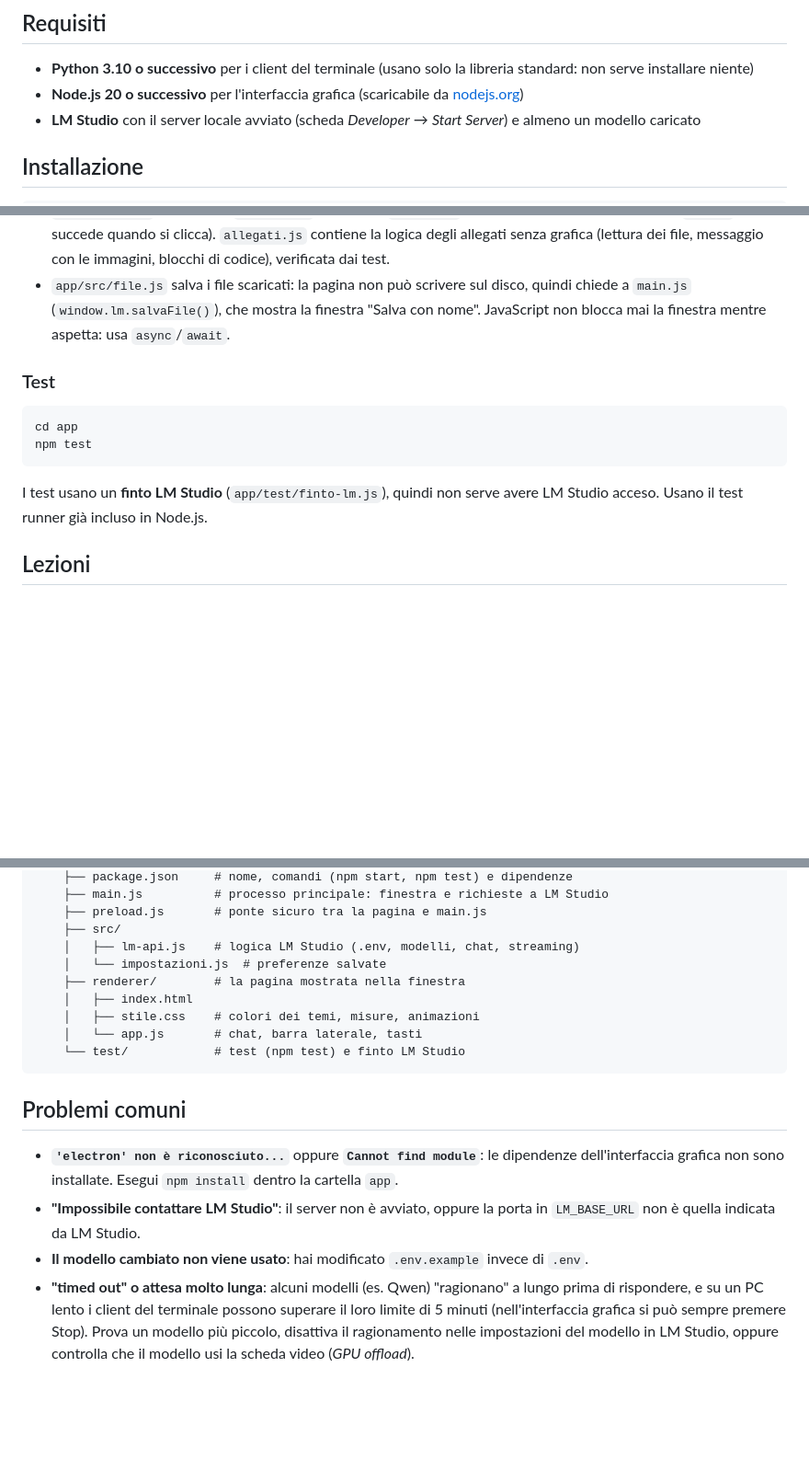
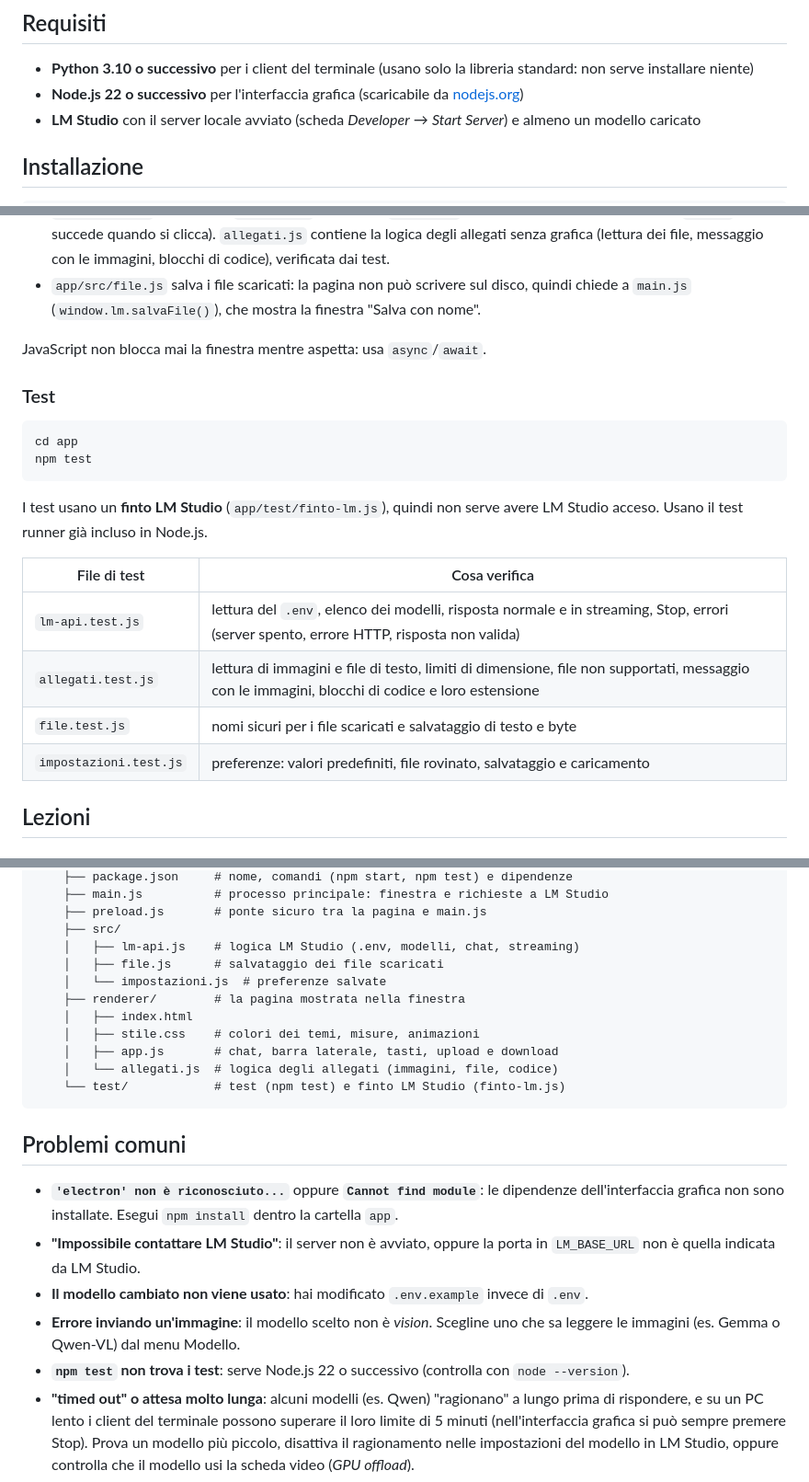
Before and after one commit to mattiaramon25-ops/progetti-classe-2anno, a Markdown page: README.md, 3 parts joined by grey strips. Shown at 92% size. Drawn GitHub-style; blank space fills up the shorter version.

Commit message:
README: test, struttura e requisiti aggiornati
- elenco di cosa verifica ogni file di test
- struttura con src/file.js e renderer/allegati.js
- Node.js 22 o successivo (npm test usa i pattern di node --test)
- problemi comuni: immagini con modelli non vision, npm test

Co-Authored-By: Claude Opus 5.5 <noreply@anthropic.com>

````diff
--- a/README.md
+++ b/README.md
@@ -10,7 +10,7 @@ un'unica finestra (vedi [Interfaccia grafica](#interfaccia-grafica)).
 
 - **Python 3.10 o successivo** per i client del terminale (usano solo la
   libreria standard: non serve installare niente)
-- **Node.js 20 o successivo** per l'interfaccia grafica
+- **Node.js 22 o successivo** per l'interfaccia grafica
   (scaricabile da [nodejs.org](https://nodejs.org/))
 - **LM Studio** con il server locale avviato (scheda *Developer* → *Start Server*)
   e almeno un modello caricato
@@ -178,7 +178,8 @@ Un'app Electron è fatta di due parti che si parlano con dei messaggi (IPC):
 - `app/src/file.js` salva i file scaricati: la pagina non può scrivere sul
   disco, quindi chiede a `main.js` (`window.lm.salvaFile()`), che mostra la
   finestra "Salva con nome".
-  JavaScript non blocca mai la finestra mentre aspetta: usa `async`/`await`.
+
+JavaScript non blocca mai la finestra mentre aspetta: usa `async`/`await`.
 
 ### Test
 
@@ -189,6 +190,13 @@ npm test
 
 I test usano un **finto LM Studio** (`app/test/finto-lm.js`), quindi non serve
 avere LM Studio acceso. Usano il test runner già incluso in Node.js.
+
+| File di test | Cosa verifica |
+|--------------|---------------|
+| `lm-api.test.js` | lettura del `.env`, elenco dei modelli, risposta normale e in streaming, Stop, errori (server spento, errore HTTP, risposta non valida) |
+| `allegati.test.js` | lettura di immagini e file di testo, limiti di dimensione, file non supportati, messaggio con le immagini, blocchi di codice e loro estensione |
+| `file.test.js` | nomi sicuri per i file scaricati e salvataggio di testo e byte |
+| `impostazioni.test.js` | preferenze: valori predefiniti, file rovinato, salvataggio e caricamento |
 
 ## Lezioni
 
@@ -233,12 +241,14 @@ progetto_scuola/
     ├── preload.js       # ponte sicuro tra la pagina e main.js
     ├── src/
     │   ├── lm-api.js    # logica LM Studio (.env, modelli, chat, streaming)
+    │   ├── file.js      # salvataggio dei file scaricati
     │   └── impostazioni.js  # preferenze salvate
     ├── renderer/        # la pagina mostrata nella finestra
     │   ├── index.html
     │   ├── stile.css    # colori dei temi, misure, animazioni
-    │   └── app.js       # chat, barra laterale, tasti
-    └── test/            # test (npm test) e finto LM Studio
+    │   ├── app.js       # chat, barra laterale, tasti, upload e download
+    │   └── allegati.js  # logica degli allegati (immagini, file, codice)
+    └── test/            # test (npm test) e finto LM Studio (finto-lm.js)
 ```
 
 ## Problemi comuni
@@ -250,6 +260,10 @@ progetto_scuola/
   porta in `LM_BASE_URL` non è quella indicata da LM Studio.
 - **Il modello cambiato non viene usato**: hai modificato `.env.example`
   invece di `.env`.
+- **Errore inviando un'immagine**: il modello scelto non è *vision*. Scegline
+  uno che sa leggere le immagini (es. Gemma o Qwen-VL) dal menu Modello.
+- **`npm test` non trova i test**: serve Node.js 22 o successivo
+  (controlla con `node --version`).
 - **"timed out" o attesa molto lunga**: alcuni modelli (es. Qwen) "ragionano"
   a lungo prima di rispondere, e su un PC lento i client del terminale possono
   superare il loro limite di 5 minuti (nell'interfaccia grafica si può sempre
````
